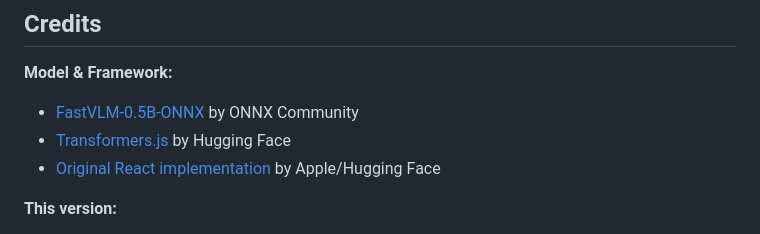
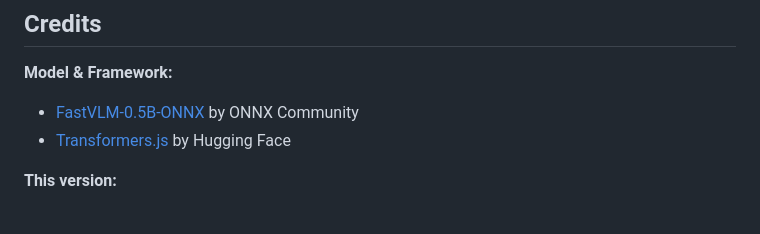
Before and after one commit to deepdevjose/Vision-Language-Runtime, a Markdown page: README.md, the part around the change. GitHub-like rendering.

Commit message:
docs: README Update

```diff
--- a/README.md
+++ b/README.md
@@ -188,7 +188,6 @@ Camera access requires HTTPS. Use `https://` or run on `localhost` for testing
 **Model & Framework:**
 - [FastVLM-0.5B-ONNX](https://huggingface.co/onnx-community/FastVLM-0.5B-ONNX) by ONNX Community
 - [Transformers.js](https://huggingface.co/docs/transformers.js) by Hugging Face
-- [Original React implementation](https://huggingface.co/spaces/apple/fastvlm-webgpu) by Apple/Hugging Face
 
 **This version:**
 - Rewritten in vanilla JS by a devdepressed or whatever my name so doing things
```
